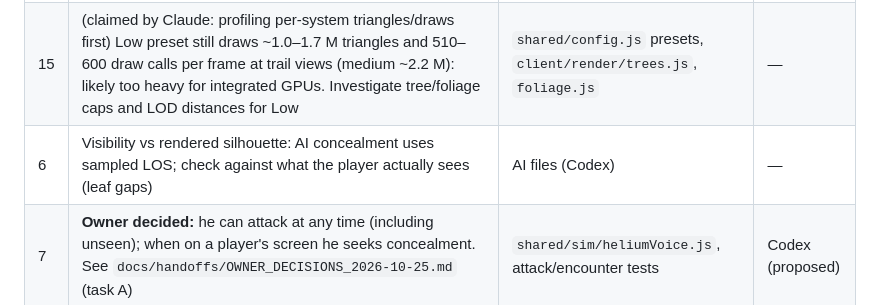
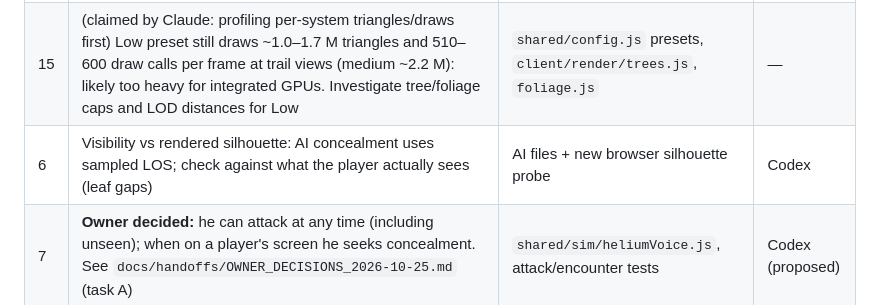
Before and after one commit to FreshFroge/helium-moon, a Markdown page: docs/BACKLOG.md, the part around the change. GitHub-like rendering.

Commit message:
Claim rendered-silhouette validation with focused GPU probes

```diff
--- a/docs/BACKLOG.md
+++ b/docs/BACKLOG.md
@@ -21,7 +21,7 @@ possible without waiting on each other:
 |---|---|---|---|
 | 3 | Run every existing browser suite (`browser_playthrough.py`, `browser_encounters.py`, `browser_ground_contacts.py`, `browser_menu_layout.py`, `browser_multiplayer.py`, `browser_sessions.py`) on a second machine and log failures/flakes here | tests only | Claude |
 | 15 | (claimed by Claude: profiling per-system triangles/draws first) Low preset still draws ~1.0–1.7 M triangles and 510–600 draw calls per frame at trail views (medium ~2.2 M): likely too heavy for integrated GPUs. Investigate tree/foliage caps and LOD distances for Low | `shared/config.js` presets, `client/render/trees.js`, `foliage.js` | — |
-| 6 | Visibility vs rendered silhouette: AI concealment uses sampled LOS; check against what the player actually sees (leaf gaps) | AI files (Codex) | — |
+| 6 | Visibility vs rendered silhouette: AI concealment uses sampled LOS; check against what the player actually sees (leaf gaps) | AI files + new browser silhouette probe | Codex |
 | 7 | **Owner decided:** he can attack at any time (including unseen); when on a player's screen he seeks concealment. See `docs/handoffs/OWNER_DECISIONS_2026-10-25.md` (task A) | `shared/sim/heliumVoice.js`, attack/encounter tests | Codex (proposed) |
 | 8b | Wire `director.minDistance()` / `director.escalation()` into Helium Voice movement (task D): first sighting ≥ ~4 min, pressure rising over the session | `shared/sim/heliumVoice.js` | Codex (proposed) |
 | 9 | **Owner decided:** creatures must never enter the spawn area (task B). `shared/sim/zones.js` is **ready** (zone r 40 m + 12 m margin around kiosk/gate/lot/cars/6 spawns, centre (554, 574)); Codex: wire `spawnZoneCost` into `planTo` costFns, reject goals/spots/lurk spots with `inSpawnZone(w,x,z,margin)`, use `pushOutOfSpawn` for chase targets inside the zone, then run `HM_ZONES_WIRED=1 node tests/zones.test.mjs` (currently fails: HV spent 3.7 s inside in a 10-min run) and drop the todo flag | `heliumVoice.js`, `skunk.js` | Codex |
```
